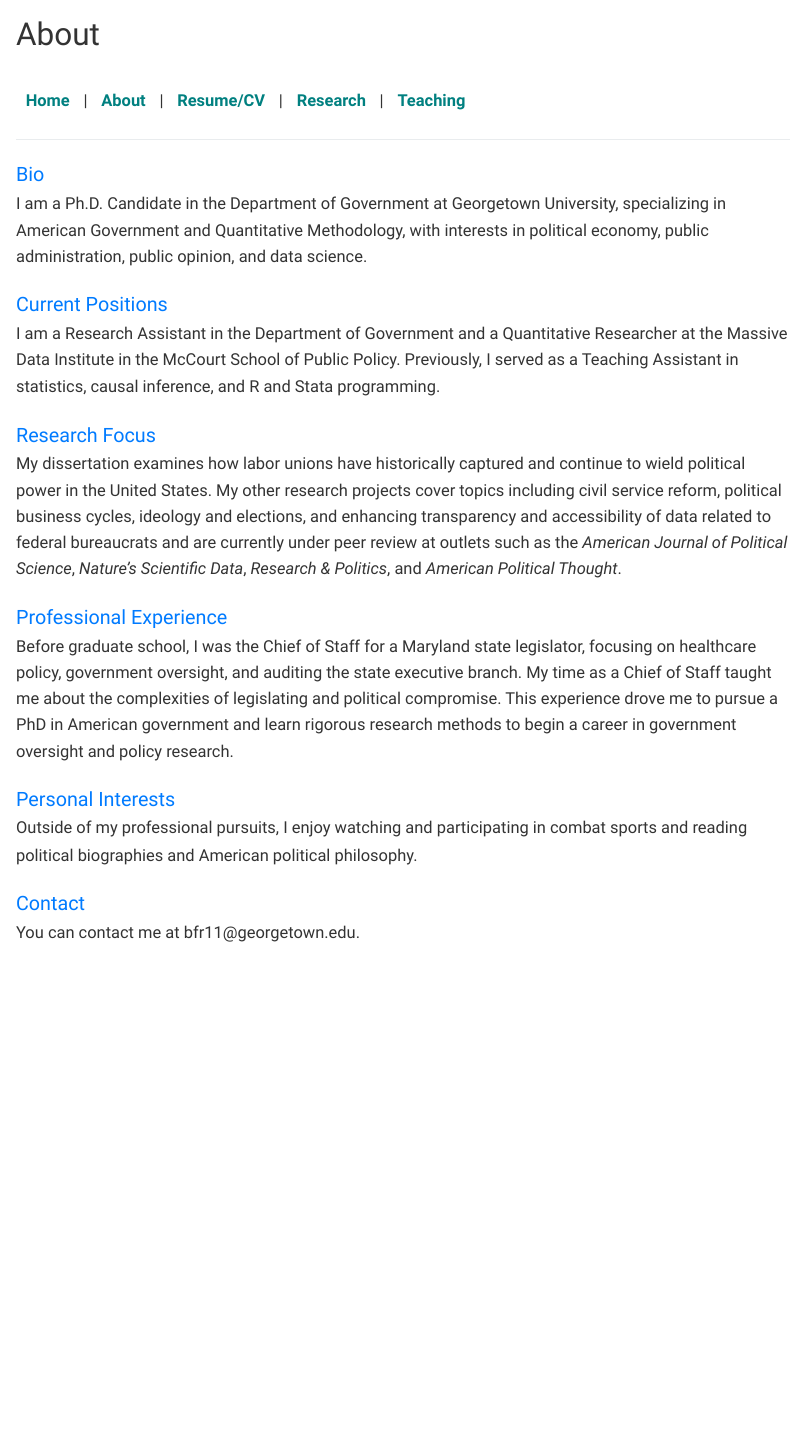
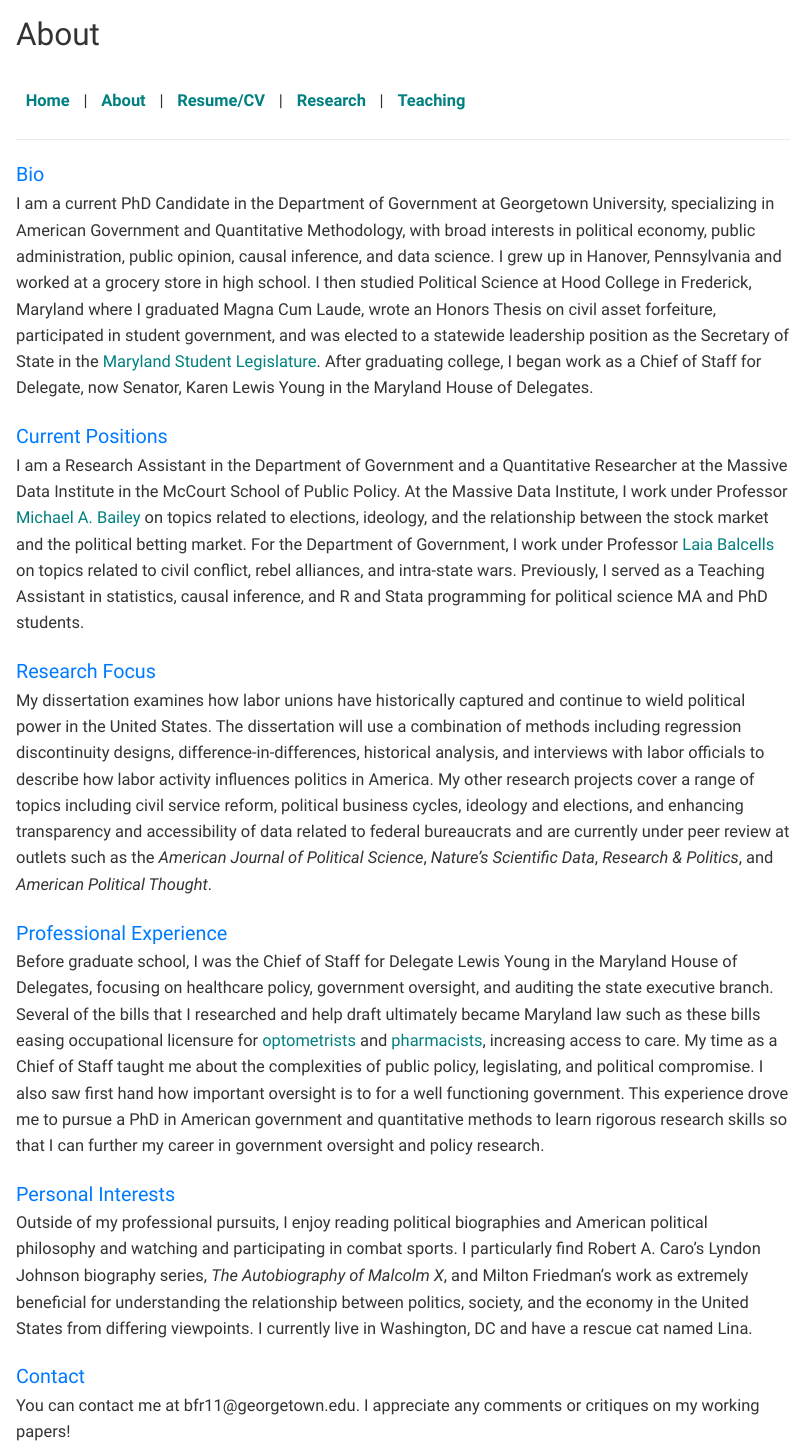
Before and after one commit to BenjaminFReese/website, a Quarto document (about.qmd): the page in a window 1100 px wide, from its top. The pictures show the output file about.html that the author committed with the source, opened offline; Quarto's library style sheets are replaced by a plain one without menus.

Commit message:
updating about page

```diff
--- a/about.qmd
+++ b/about.qmd
@@ -47,20 +58,20 @@ format: html
 
 <div>
   <div class="section-header">Bio</div>
-I am a Ph.D. Candidate in the Department of Government at Georgetown University, specializing in American Government and Quantitative Methodology, with interests in political economy, public administration, public opinion, and data science.
+I am a current PhD Candidate in the Department of Government at Georgetown University, specializing in American Government and Quantitative Methodology, with broad interests in political economy, public administration, public opinion, causal inference, and data science. I grew up in Hanover, Pennsylvania and worked at a grocery store in high school. I then studied Political Science at Hood College in Frederick, Maryland where I graduated Magna Cum Laude, wrote an Honors Thesis on civil asset forfeiture, participated in student government, and was elected to a statewide leadership position as the Secretary of State in the [Maryland Student Legislature](https://msl.org/). After graduating college, I began work as a Chief of Staff for Delegate, now Senator, Karen Lewis Young in the Maryland House of Delegates.
 
   <div class="section-header">Current Positions</div>
-  I am a Research Assistant in the Department of Government and a Quantitative Researcher at the Massive Data Institute in the McCourt School of Public Policy. Previously, I served as a Teaching Assistant in statistics, causal inference, and R and Stata programming.
+I am a Research Assistant in the Department of Government and a Quantitative Researcher at the Massive Data Institute in the McCourt School of Public Policy. At the Massive Data Institute, I work under Professor [Michael A. Bailey](https://michaelbailey.georgetown.domains/) on topics related to elections, ideology, and the relationship between the stock market and the political betting market. For the Department of Government, I work under Professor [Laia Balcells](https://www.laiabalcells.com/) on topics related to civil conflict, rebel alliances, and intra-state wars. Previously, I served as a Teaching Assistant in statistics, causal inference, and R and Stata programming for political science MA and PhD students.
 
   <div class="section-header">Research Focus</div>
-My dissertation examines how labor unions have historically captured and continue to wield political power in the United States. My other research projects cover topics including civil service reform, political business cycles, ideology and elections, and enhancing transparency and accessibility of data related to federal bureaucrats and are currently under peer review at outlets such as the *American Journal of Political Science*, *Nature’s Scientific Data*, *Research & Politics*, and *American Political Thought*.
+My dissertation examines how labor unions have historically captured and continue to wield political power in the United States. The dissertation will use a combination of methods including regression discontinuity designs, difference-in-differences, historical analysis, and interviews with labor officials to describe how labor activity influences politics in America. My other research projects cover a range of topics including civil service reform, political business cycles, ideology and elections, and enhancing transparency and accessibility of data related to federal bureaucrats and are currently under peer review at outlets such as the *American Journal of Political Science*, *Nature’s Scientific Data*, *Research & Politics*, and *American Political Thought*.
 
   <div class="section-header">Professional Experience</div>
-Before graduate school, I was the Chief of Staff for a Maryland state legislator, focusing on healthcare policy, government oversight, and auditing the state executive branch. My time as a Chief of Staff taught me about the complexities of legislating and political compromise. This experience drove me to pursue a PhD in American government and learn rigorous research methods to begin a career in government oversight and policy research.
+Before graduate school, I was the Chief of Staff for Delegate Lewis Young in the Maryland House of Delegates, focusing on healthcare policy, government oversight, and auditing the state executive branch. Several of the bills that I researched and help draft ultimately became Maryland law such as these bills easing occupational licensure for [optometrists](Ch_344_hb0471E.pdf) and [pharmacists](Ch_757_hb0135T.pdf), increasing access to care. My time as a Chief of Staff taught me about the complexities of public policy, legislating, and political compromise. I also saw first hand how important oversight is to for a well functioning government. This experience drove me to pursue a PhD in American government and quantitative methods to learn rigorous research skills so that I can further my career in government oversight and policy research.
 
   <div class="section-header">Personal Interests</div>
-Outside of my professional pursuits, I enjoy watching and participating in combat sports and reading political biographies and American political philosophy.
+Outside of my professional pursuits, I enjoy reading political biographies and American political philosophy and watching and participating in combat sports. I particularly find Robert A. Caro's Lyndon Johnson biography series, *The Autobiography of Malcolm X*, and Milton Friedman's work as extremely beneficial for understanding the relationship between politics, society, and the economy in the United States from differing viewpoints. I currently live in Washington, DC and have a rescue cat named Lina.
 
 <div class="section-header">Contact</div>
-You can contact me at bfr11@georgetown.edu.
+You can contact me at bfr11@georgetown.edu. I appreciate any comments or critiques on my working papers!
 </div>
```
Also changed, not shown: Ch_344_hb0471E.pdf (added), Ch_757_hb0135T.pdf (added), about.html, hb0471E.pdf (added), about.qmd (11 more changed lines), 2 other files.
